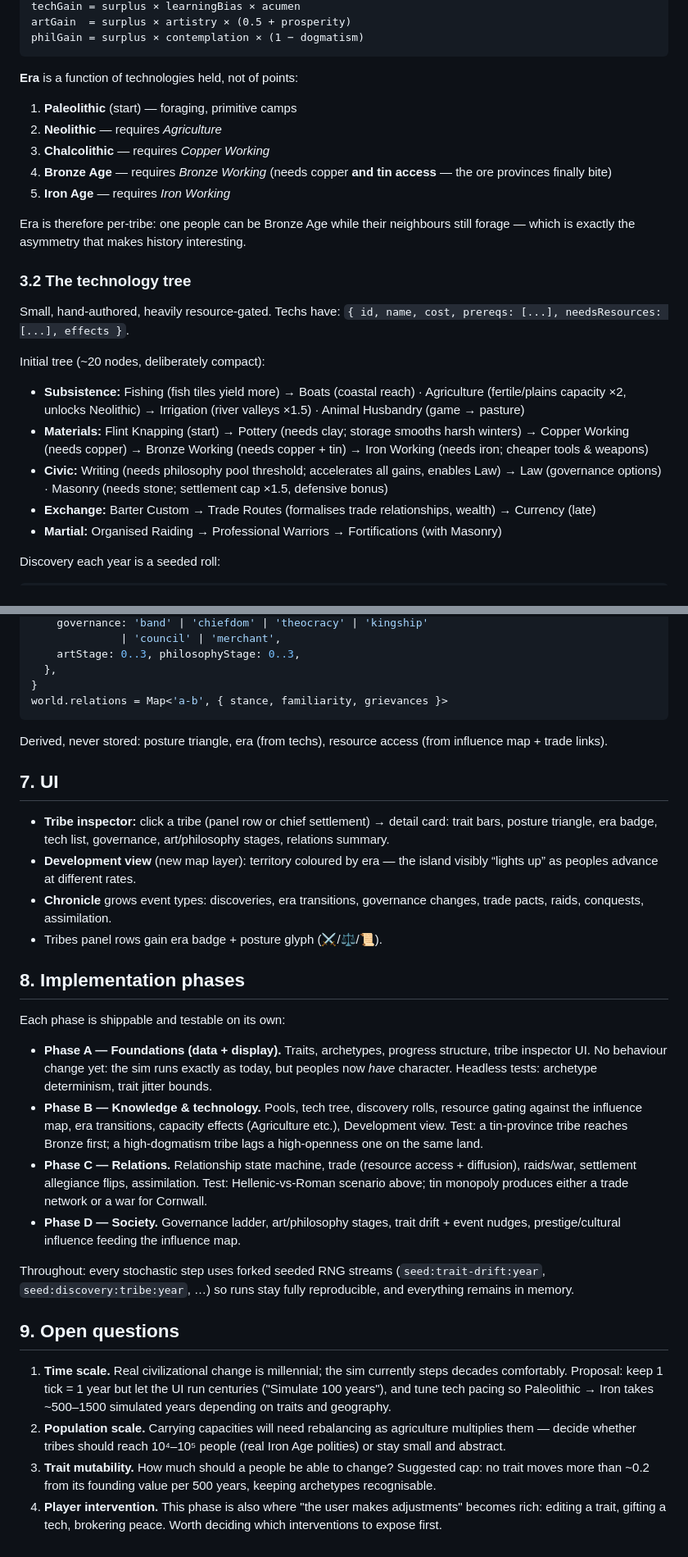
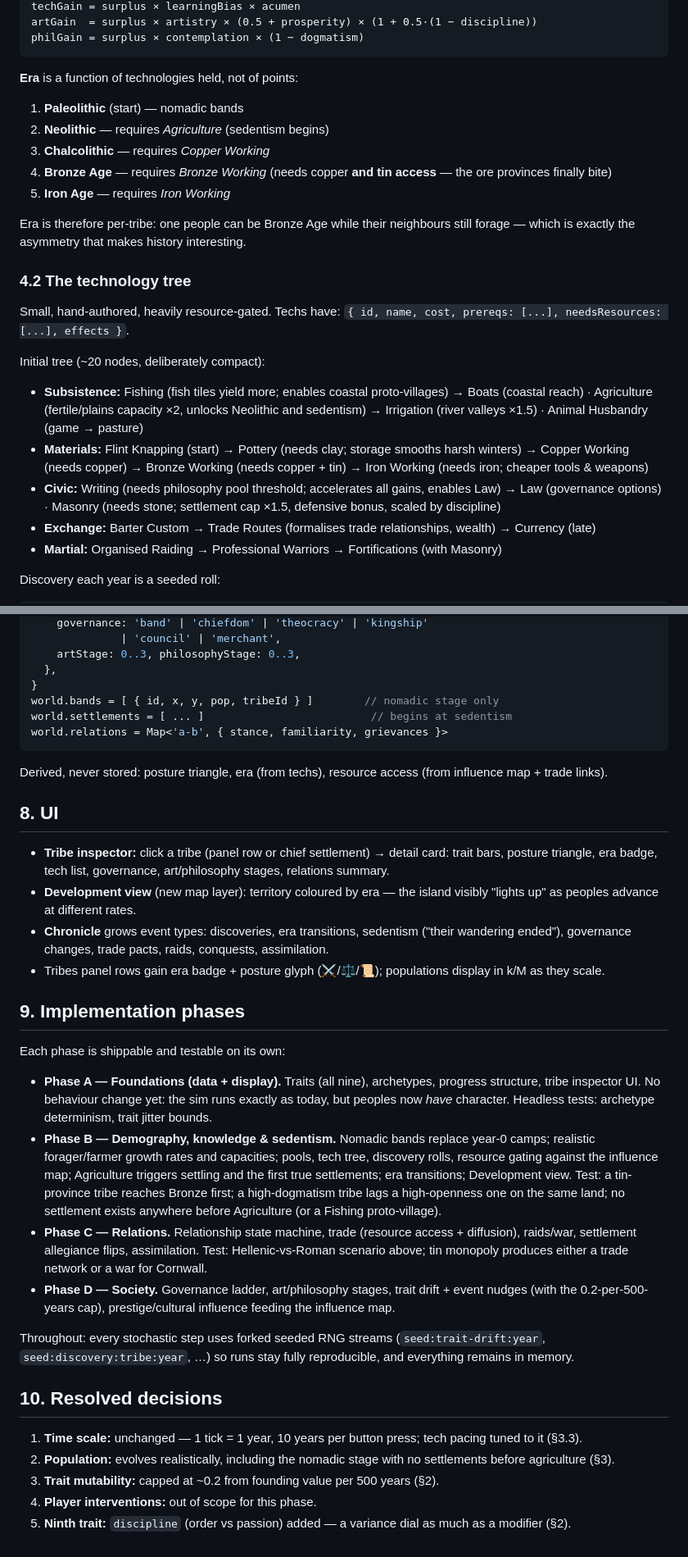
Before and after one commit to JamesMBligh/civ-sim, a Markdown page: design/tribe-evolution.md, 2 parts joined by grey strips. Shown at 82% size. Rendered like a GitHub page.

````diff
--- a/design/tribe-evolution.md
+++ b/design/tribe-evolution.md
@@ -74,12 +146,12 @@ surplus  = max(0, food gathered − food consumed)   (already implicit in capaci
 techGain = surplus × learningBias × acumen
-artGain  = surplus × artistry × (0.5 + prosperity)
+artGain  = surplus × artistry × (0.5 + prosperity) × (1 + 0.5·(1 − discipline))
 philGain = surplus × contemplation × (1 − dogmatism)
 ```
 
 **Era** is a function of technologies held, not of points:
 
-1. **Paleolithic** (start) — foraging, primitive camps
-2. **Neolithic** — requires *Agriculture*
+1. **Paleolithic** (start) — nomadic bands
+2. **Neolithic** — requires *Agriculture* (sedentism begins)
 3. **Chalcolithic** — requires *Copper Working*
 4. **Bronze Age** — requires *Bronze Working* (needs copper **and tin
    access** — the ore provinces finally bite)
@@ -89,24 +161,24 @@ Era is therefore per-tribe: one people can be Bronze Age while their
 neighbours still forage — which is exactly the asymmetry that makes
 history interesting.
 
-### 3.2 The technology tree
+### 4.2 The technology tree
 
 Small, hand-authored, heavily resource-gated. Techs have:
 `{ id, name, cost, prereqs: [...], needsResources: [...], effects }`.
 
 Initial tree (~20 nodes, deliberately compact):
 
-- **Subsistence:** Fishing (fish tiles yield more) → Boats (coastal
-  reach) · Agriculture (fertile/plains capacity ×2, unlocks Neolithic)
-  → Irrigation (river valleys ×1.5) · Animal Husbandry (game →
-  pasture)
+- **Subsistence:** Fishing (fish tiles yield more; enables coastal
+  proto-villages) → Boats (coastal reach) · Agriculture (fertile/plains
+  capacity ×2, unlocks Neolithic and sedentism) → Irrigation (river
+  valleys ×1.5) · Animal Husbandry (game → pasture)
 - **Materials:** Flint Knapping (start) → Pottery (needs clay; storage
   smooths harsh winters) → Copper Working (needs copper) → Bronze
   Working (needs copper + tin) → Iron Working (needs iron; cheaper
   tools & weapons)
 - **Civic:** Writing (needs philosophy pool threshold; accelerates all
   gains, enables Law) → Law (governance options) · Masonry (needs
-  stone; settlement cap ×1.5, defensive bonus)
+  stone; settlement cap ×1.5, defensive bonus, scaled by discipline)
 - **Exchange:** Barter Custom → Trade Routes (formalises trade
   relationships, wealth) → Currency (late)
 - **Martial:** Organised Raiding → Professional Warriors → Fortifications
@@ -221,63 +296,65 @@ tribe = {
     artStage: 0..3, philosophyStage: 0..3,
   },
 }
+world.bands = [ { id, x, y, pop, tribeId } ]        // nomadic stage only
+world.settlements = [ ... ]                          // begins at sedentism
 world.relations = Map<'a-b', { stance, familiarity, grievances }>
 ```
 
 Derived, never stored: posture triangle, era (from techs), resource
 access (from influence map + trade links).
 
-## 7. UI
+## 8. UI
 
 - **Tribe inspector:** click a tribe (panel row or chief settlement) →
   detail card: trait bars, posture triangle, era badge, tech list,
   governance, art/philosophy stages, relations summary.
 - **Development view** (new map layer): territory coloured by era —
-  the island visibly “lights up” as peoples advance at different
+  the island visibly "lights up" as peoples advance at different
   rates.
 - **Chronicle** grows event types: discoveries, era transitions,
-  governance changes, trade pacts, raids, conquests, assimilation.
-- Tribes panel rows gain era badge + posture glyph (⚔/⚖/📜).
+  sedentism ("their wandering ended"), governance changes, trade
+  pacts, raids, conquests, assimilation.
+- Tribes panel rows gain era badge + posture glyph (⚔/⚖/📜);
+  populations display in k/M as they scale.
 
-## 8. Implementation phases
+## 9. Implementation phases
 
 Each phase is shippable and testable on its own:
 
-- **Phase A — Foundations (data + display).** Traits, archetypes,
-  progress structure, tribe inspector UI. No behaviour change yet:
-  the sim runs exactly as today, but peoples now *have* character.
-  Headless tests: archetype determinism, trait jitter bounds.
-- **Phase B — Knowledge & technology.** Pools, tech tree, discovery
-  rolls, resource gating against the influence map, era transitions,
-  capacity effects (Agriculture etc.), Development view. Test: a
-  tin-province tribe reaches Bronze first; a high-dogmatism tribe
-  lags a high-openness one on the same land.
+- **Phase A — Foundations (data + display).** Traits (all nine),
+  archetypes, progress structure, tribe inspector UI. No behaviour
+  change yet: the sim runs exactly as today, but peoples now *have*
+  character. Headless tests: archetype determinism, trait jitter
+  bounds.
+- **Phase B — Demography, knowledge & sedentism.** Nomadic bands
+  replace year-0 camps; realistic forager/farmer growth rates and
+  capacities; pools, tech tree, discovery rolls, resource gating
+  against the influence map; Agriculture triggers settling and the
+  first true settlements; era transitions; Development view. Test: a
+  tin-province tribe reaches Bronze first; a high-dogmatism tribe lags
+  a high-openness one on the same land; no settlement exists anywhere
+  before Agriculture (or a Fishing proto-village).
 - **Phase C — Relations.** Relationship state machine, trade (resource
   access + diffusion), raids/war, settlement allegiance flips,
   assimilation. Test: Hellenic-vs-Roman scenario above; tin monopoly
   produces either a trade network or a war for Cornwall.
 - **Phase D — Society.** Governance ladder, art/philosophy stages,
-  trait drift + event nudges, prestige/cultural influence feeding the
-  influence map.
+  trait drift + event nudges (with the 0.2-per-500-years cap),
+  prestige/cultural influence feeding the influence map.
 
 Throughout: every stochastic step uses forked seeded RNG streams
 (`seed:trait-drift:year`, `seed:discovery:tribe:year`, …) so runs stay
 fully reproducible, and everything remains in memory.
 
-## 9. Open questions
+## 10. Resolved decisions
 
-1. **Time scale.** Real civilizational change is millennial; the sim
-   currently steps decades comfortably. Proposal: keep 1 tick = 1 year
-   but let the UI run centuries ("Simulate 100 years"), and tune tech
-   pacing so Paleolithic → Iron takes ~500–1500 simulated years
-   depending on traits and geography.
-2. **Population scale.** Carrying capacities will need rebalancing as
-   agriculture multiplies them — decide whether tribes should reach
-   10⁴–10⁵ people (real Iron Age polities) or stay small and abstract.
-3. **Trait mutability.** How much should a people be able to change?
-   Suggested cap: no trait moves more than ~0.2 from its founding
-   value per 500 years, keeping archetypes recognisable.
-4. **Player intervention.** This phase is also where "the user makes
-   adjustments" becomes rich: editing a trait, gifting a tech,
-   brokering peace. Worth deciding which interventions to expose
-   first.
+1. **Time scale:** unchanged — 1 tick = 1 year, 10 years per button
+   press; tech pacing tuned to it (§3.3).
+2. **Population:** evolves realistically, including the nomadic stage
+   with no settlements before agriculture (§3).
+3. **Trait mutability:** capped at ~0.2 from founding value per 500
+   years (§2).
+4. **Player interventions:** out of scope for this phase.
+5. **Ninth trait:** `discipline` (order vs passion) added — a variance
+   dial as much as a modifier (§2).
````
Also changed, not shown: other parts of design/tribe-evolution.md (+101 -26 lines).
